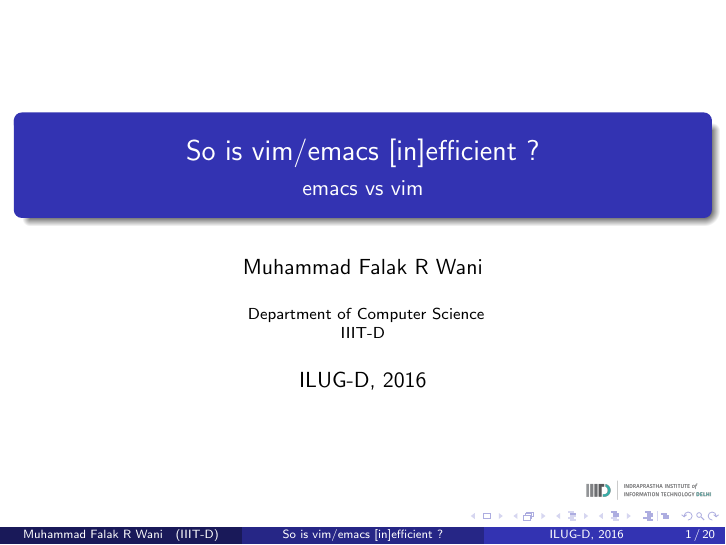
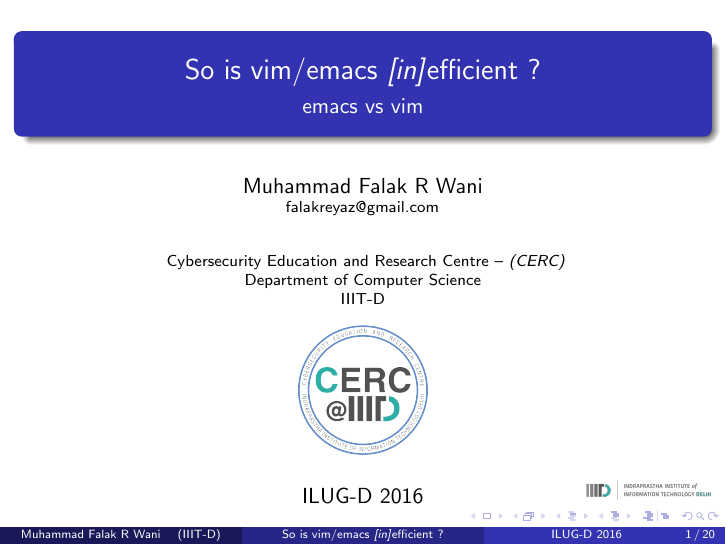
Before and after one commit to mfrw/talks, LaTeX slides (ilugd-vi_emacs/vi_emacs.tex): page 1 of 90. Compiled offline with pdfLaTeX.

Commit message:
ilug-d-vi_emacs: Add the CERC logo

```diff
--- a/ilugd-vi_emacs/vi_emacs.tex
+++ b/ilugd-vi_emacs/vi_emacs.tex
@@ -45,5 +45,5 @@
 %\usetheme{Szeged}
 %\usetheme{Warsaw}
 
-\title{So is vim/emacs [in]efficient ?}
+\title{So is vim/emacs \textit{[in]}efficient ?}
 
@@ -50,16 +52,18 @@
 % A subtitle is optional and this may be deleted
 \subtitle{emacs vs vim}
 
-\author{Muhammad Falak R~Wani }
+\author{Muhammad Falak R~Wani \\ \inst{falakreyaz@gmail.com}}
 
 \institute[IIIT-D] % (optional, but mostly needed)
 {
-	\inst{}
+  Cybersecurity Education and Research Centre -- {\em (CERC)} \\
   Department of Computer Science\\
   IIIT-D
+  \center
+  \pgfuseimage{cerc-logo}
 }
 
-\date{ILUG-D, 2016}
+\date{ILUG-D 2016}
 
 \subject{Text Editors}
 
@@ -67,7 +71,6 @@
 % is a graphic format that can be processed by latex or pdflatex,
 % resp., then you can add a logo as follows:
 
-\pgfdeclareimage[height=0.5cm]{university-logo}{iiitd-logo.png}
 \logo{\pgfuseimage{university-logo}}
 
 % Delete this, if you do not want the table of contents to pop up at
```
Also changed, not shown: ilugd-vi_emacs/cerc.png (added), ilugd-vi_emacs/vi_emacs.tex (2 more changed lines).
